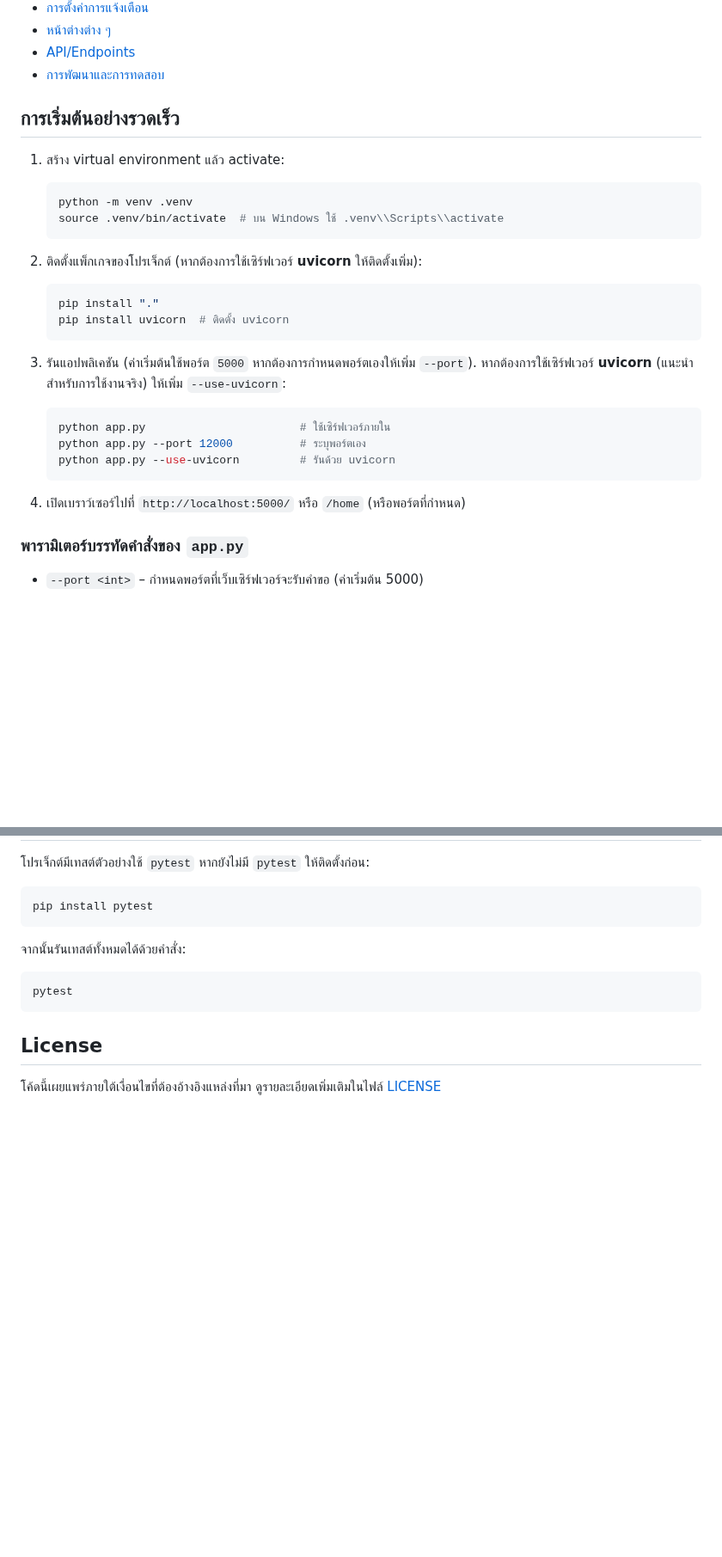
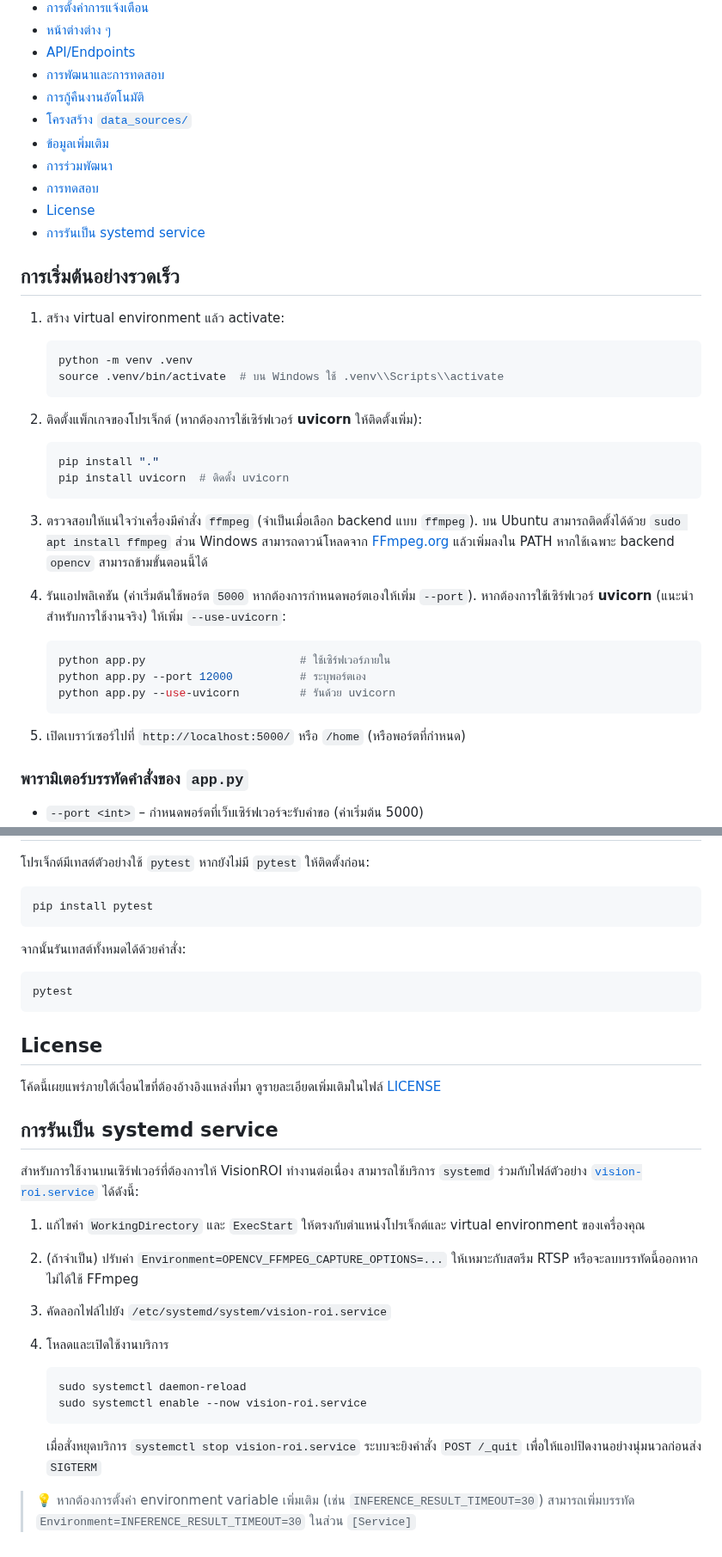
Before and after one commit to SMART-Sense-Industrial-Design/VisionROI, a Markdown page: README.md, 2 parts joined by grey strips. Shown at 86% size. Drawn GitHub-style; blank space fills up the shorter version.

Commit message:
docs: update README with streaming setup notes

````diff
--- a/README.md
+++ b/README.md
@@ -16,6 +16,13 @@
 - [หน้าต่างต่าง ๆ](#หน้าต่างต่าง-ๆ)
 - [API/Endpoints](#apiendpoints)
 - [การพัฒนาและการทดสอบ](#การพัฒนาและการทดสอบ)
+- [การกู้คืนงานอัตโนมัติ](#การกู้คืนงานอัตโนมัติ)
+- [โครงสร้าง `data_sources/`](#โครงสร้าง-data_sources)
+- [ข้อมูลเพิ่มเติม](#ข้อมูลเพิ่มเติม)
+- [การร่วมพัฒนา](#การร่วมพัฒนา)
+- [การทดสอบ](#การทดสอบ)
+- [License](#license)
+- [การรันเป็น systemd service](#การรันเป็น-systemd-service)
 
 ## การเริ่มต้นอย่างรวดเร็ว
 
@@ -33,7 +40,11 @@
    pip install uvicorn  # ติดตั้ง uvicorn
    ```
 
-3. รันแอปพลิเคชัน (ค่าเริ่มต้นใช้พอร์ต `5000` หากต้องการกำหนดพอร์ตเองให้เพิ่ม `--port`).
+3. ตรวจสอบให้แน่ใจว่าเครื่องมีคำสั่ง `ffmpeg` (จำเป็นเมื่อเลือก backend แบบ `ffmpeg`).
+   บน Ubuntu สามารถติดตั้งได้ด้วย `sudo apt install ffmpeg` ส่วน Windows สามารถดาวน์โหลดจาก [FFmpeg.org](https://ffmpeg.org) แล้วเพิ่มลงใน PATH
+   หากใช้เฉพาะ backend `opencv` สามารถข้ามขั้นตอนนี้ได้
+
+4. รันแอปพลิเคชัน (ค่าเริ่มต้นใช้พอร์ต `5000` หากต้องการกำหนดพอร์ตเองให้เพิ่ม `--port`).
    หากต้องการใช้เซิร์ฟเวอร์ **uvicorn** (แนะนำสำหรับการใช้งานจริง) ให้เพิ่ม `--use-uvicorn`:
 
    ```bash
@@ -42,7 +53,7 @@
    python app.py --use-uvicorn         # รันด้วย uvicorn
    ```
 
-4. เปิดเบราว์เซอร์ไปที่ `http://localhost:5000/` หรือ `/home` (หรือพอร์ตที่กำหนด)
+5. เปิดเบราว์เซอร์ไปที่ `http://localhost:5000/` หรือ `/home` (หรือพอร์ตที่กำหนด)
 
 ### พารามิเตอร์บรรทัดคำสั่งของ `app.py`
 - `--port <int>` – กำหนดพอร์ตที่เว็บเซิร์ฟเวอร์จะรับคำขอ (ค่าเริ่มต้น 5000)
@@ -479,3 +497,23 @@ pytest
 ## License
 
 โค้ดนี้เผยแพร่ภายใต้เงื่อนไขที่ต้องอ้างอิงแหล่งที่มา ดูรายละเอียดเพิ่มเติมในไฟล์ [LICENSE](LICENSE)
+
+## การรันเป็น systemd service
+
+สำหรับการใช้งานบนเซิร์ฟเวอร์ที่ต้องการให้ VisionROI ทำงานต่อเนื่อง สามารถใช้บริการ `systemd`
+ร่วมกับไฟล์ตัวอย่าง [`vision-roi.service`](vision-roi.service) ได้ดังนี้:
+
+1. แก้ไขค่า `WorkingDirectory` และ `ExecStart` ให้ตรงกับตำแหน่งโปรเจ็กต์และ virtual environment ของเครื่องคุณ
+2. (ถ้าจำเป็น) ปรับค่า `Environment=OPENCV_FFMPEG_CAPTURE_OPTIONS=...` ให้เหมาะกับสตรีม RTSP หรือจะลบบรรทัดนี้ออกหากไม่ได้ใช้ FFmpeg
+3. คัดลอกไฟล์ไปยัง `/etc/systemd/system/vision-roi.service`
+4. โหลดและเปิดใช้งานบริการ
+
+   ```bash
+   sudo systemctl daemon-reload
+   sudo systemctl enable --now vision-roi.service
+   ```
+
+   เมื่อสั่งหยุดบริการ `systemctl stop vision-roi.service` ระบบจะยิงคำสั่ง `POST /_quit` เพื่อให้แอปปิดงานอย่างนุ่มนวลก่อนส่ง `SIGTERM`
+
+> 💡 หากต้องการตั้งค่า environment variable เพิ่มเติม (เช่น `INFERENCE_RESULT_TIMEOUT=30`)
+> สามารถเพิ่มบรรทัด `Environment=INFERENCE_RESULT_TIMEOUT=30` ในส่วน `[Service]`
````
Also changed, not shown: other parts of README.md (+7 -0 lines).
